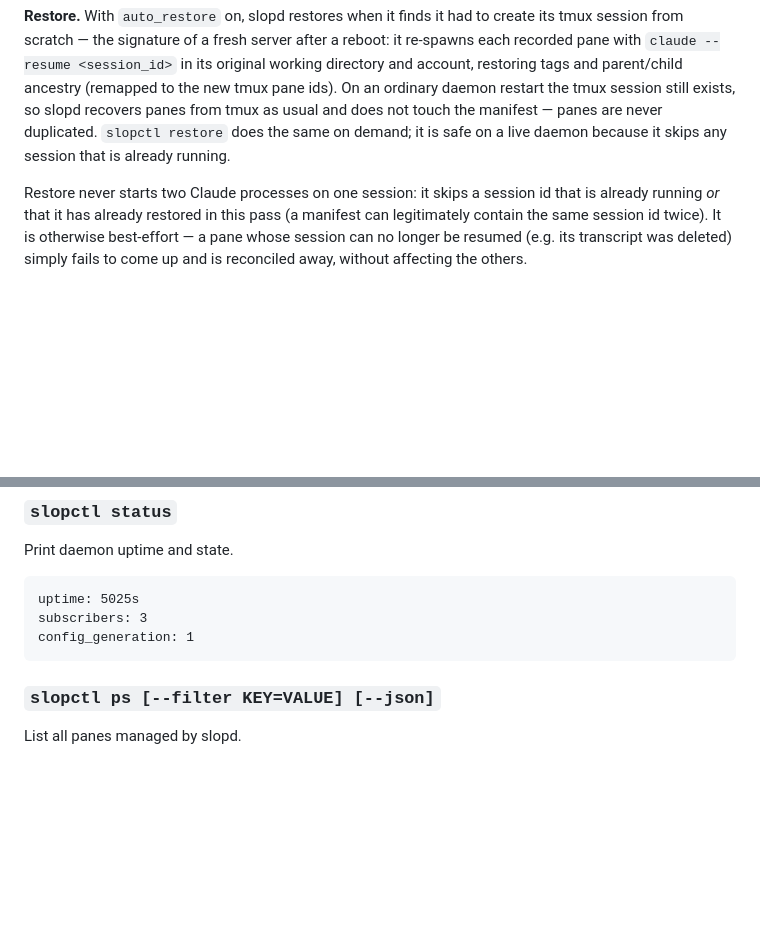
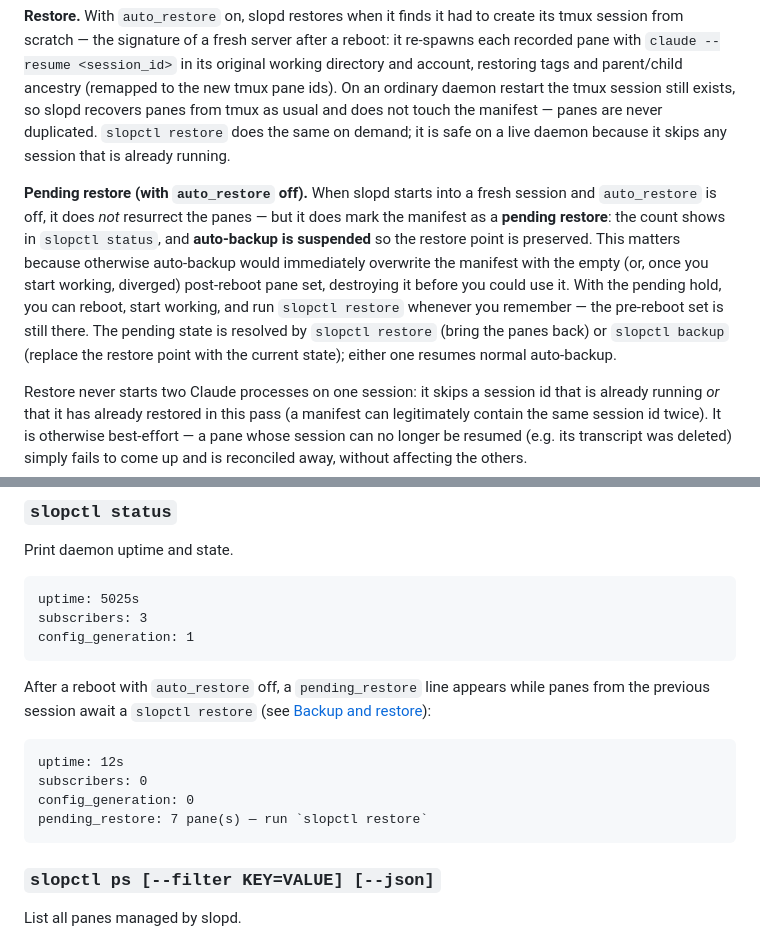
Before and after one commit to futpib/slopd, a Markdown page: readme.md, 2 parts joined by grey strips. Drawn GitHub-style; blank space fills up the shorter version.

Commit message:
Document the pending-restore behavior
Explain that with auto_restore off a fresh boot holds the manifest as a pending
restore (auto-backup suspended, surfaced in `slopctl status`, resolved by
restore/backup), and show the pending_restore status line.

Co-Authored-By: Claude Opus 4.8 <noreply@anthropic.com>

````diff
--- a/readme.md
+++ b/readme.md
@@ -289,6 +289,8 @@ Backup and restore each have an **automatic** toggle plus an always-available **
 
 **Restore.** With `auto_restore` on, slopd restores when it finds it had to create its tmux session from scratch — the signature of a fresh server after a reboot: it re-spawns each recorded pane with `claude --resume <session_id>` in its original working directory and account, restoring tags and parent/child ancestry (remapped to the new tmux pane ids). On an ordinary daemon restart the tmux session still exists, so slopd recovers panes from tmux as usual and does not touch the manifest — panes are never duplicated. `slopctl restore` does the same on demand; it is safe on a live daemon because it skips any session that is already running.
 
+**Pending restore (with `auto_restore` off).** When slopd starts into a fresh session and `auto_restore` is off, it does *not* resurrect the panes — but it does mark the manifest as a **pending restore**: the count shows in `slopctl status`, and **auto-backup is suspended** so the restore point is preserved. This matters because otherwise auto-backup would immediately overwrite the manifest with the empty (or, once you start working, diverged) post-reboot pane set, destroying it before you could use it. With the pending hold, you can reboot, start working, and run `slopctl restore` whenever you remember — the pre-reboot set is still there. The pending state is resolved by `slopctl restore` (bring the panes back) or `slopctl backup` (replace the restore point with the current state); either one resumes normal auto-backup.
+
 Restore never starts two Claude processes on one session: it skips a session id that is already running *or* that it has already restored in this pass (a manifest can legitimately contain the same session id twice). It is otherwise best-effort — a pane whose session can no longer be resumed (e.g. its transcript was deleted) simply fails to come up and is reconciled away, without affecting the others.
 
 Because plain `--resume` continues the *same* session id and appends to the *same* transcript, a restored pane keeps its identity and the manifest stays valid across repeated reboots. The default (`auto_backup = true`, `auto_restore = false`) keeps a current backup but does not resurrect panes on reboot unless you opt in or run `slopctl restore`.
@@ -307,6 +309,15 @@ Print daemon uptime and state.
 uptime: 5025s
 subscribers: 3
 config_generation: 1
+```
+
+After a reboot with `auto_restore` off, a `pending_restore` line appears while panes from the previous session await a `slopctl restore` (see [Backup and restore](#backup-and-restore)):
+
+```
+uptime: 12s
+subscribers: 0
+config_generation: 0
+pending_restore: 7 pane(s) — run `slopctl restore`
 ```
 
 ### `slopctl ps [--filter KEY=VALUE] [--json]`
````
